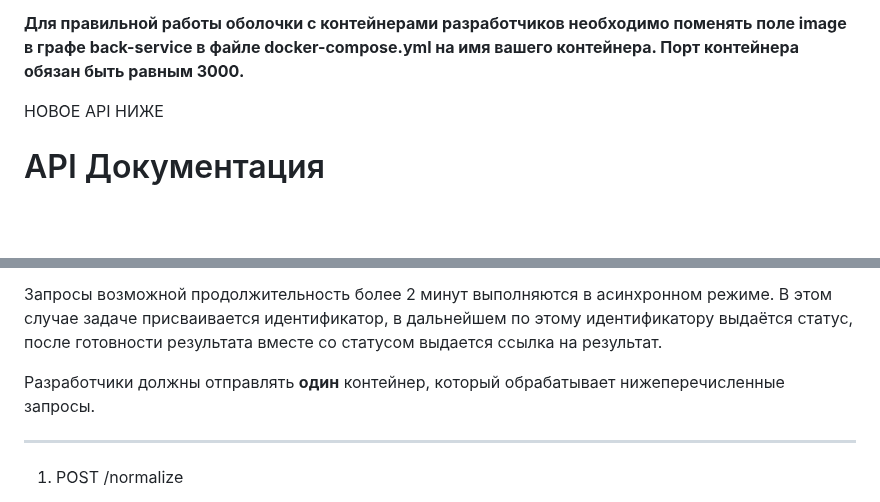
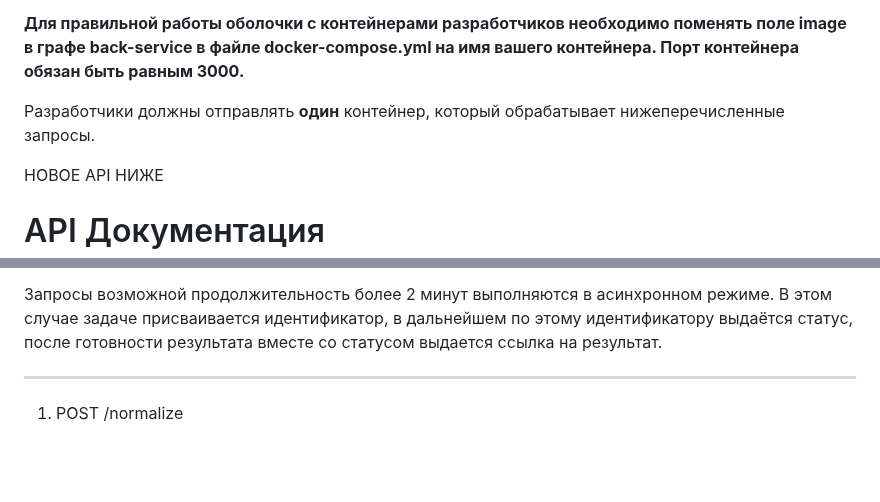
Before and after one commit to Zhilg/Dvizhenie, a Markdown page: README.md, 2 parts joined by grey strips. GitHub-like rendering; blank space fills up the shorter version.

```diff
--- a/README.md
+++ b/README.md
@@ -3,6 +3,8 @@
 В /clusterisation пока возвращается Mock-ответ
 
 **Для правильной работы оболочки с контейнерами разработчиков необходимо поменять поле image в графе back-service в файле docker-compose.yml на имя вашего контейнера. Порт контейнера обязан быть равным 3000.**
+
+Разработчики должны отправлять **один** контейнер, который обрабатывает нижеперечисленные запросы.
 
 НОВОЕ API НИЖЕ
 
@@ -18,7 +20,6 @@ API Документация
 
 Запросы возможной продолжительность более 2 минут выполняются в асинхронном режиме. В этом случае задаче присваивается идентификатор, в дальнейшем по этому идентификатору выдаётся статус, после готовности результата вместе со статусом выдается ссылка на результат.
 
-Разработчики должны отправлять **один** контейнер, который обрабатывает нижеперечисленные запросы.
 
 ---------------------------------------------------------------------------
 1. POST /normalize
```
